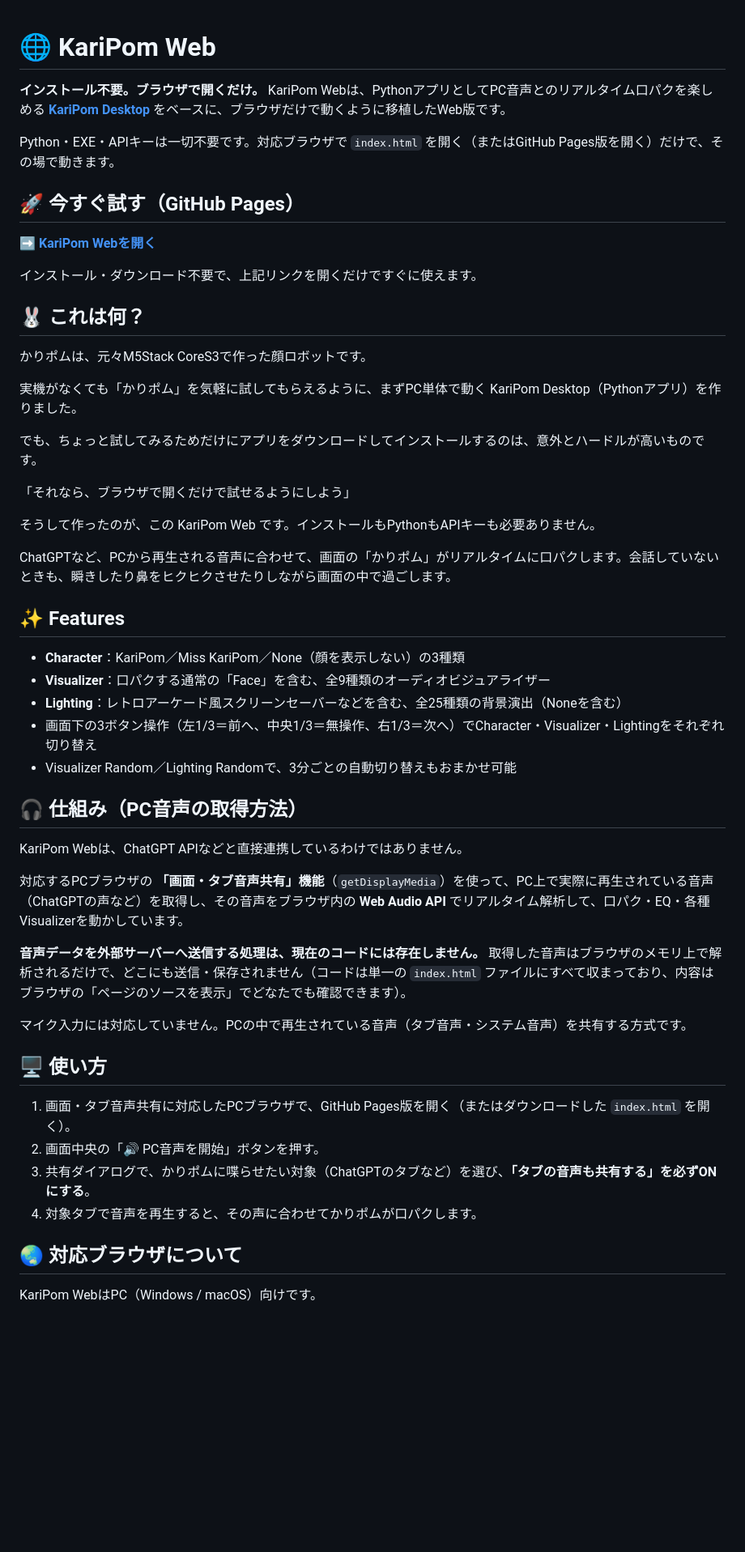
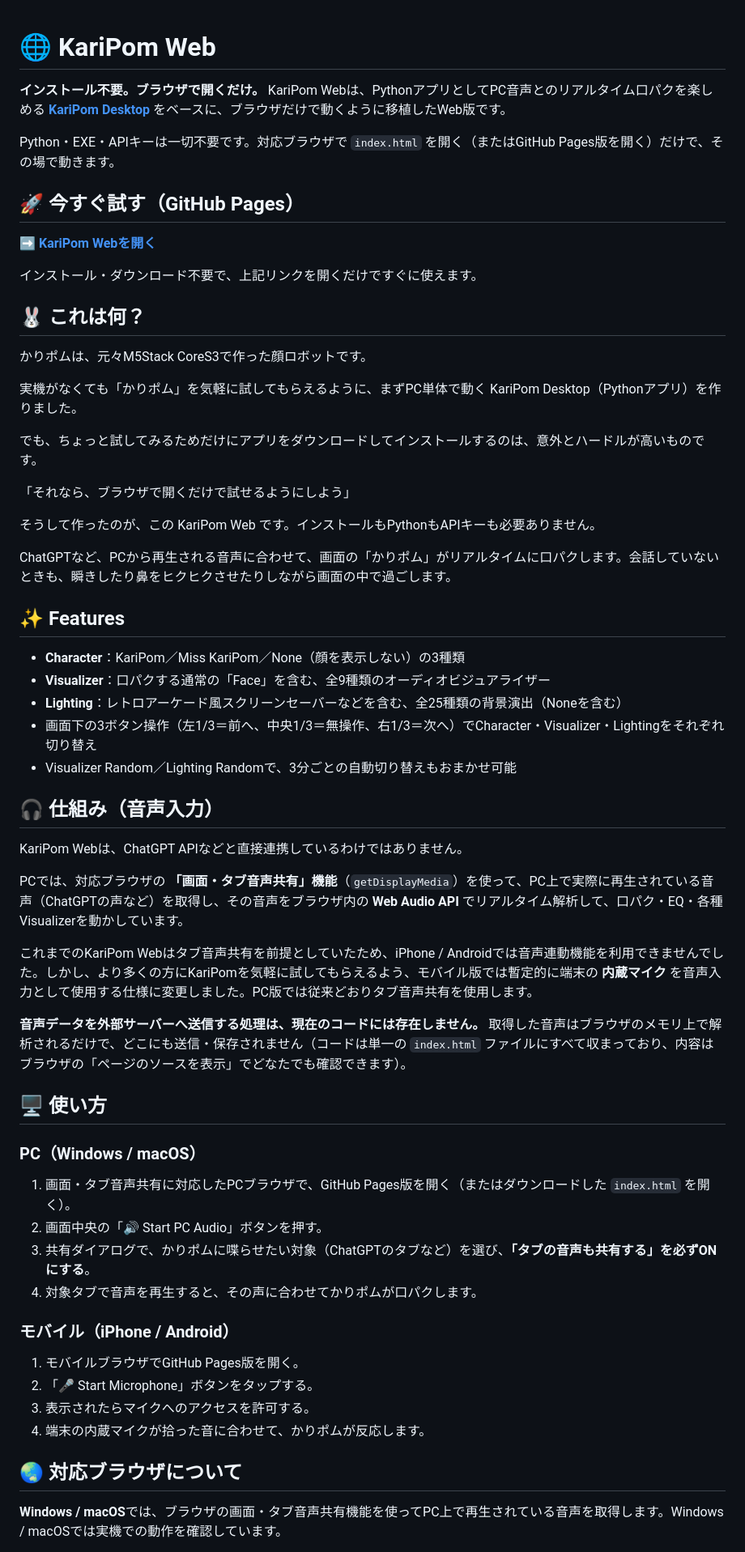
Before and after one commit to kariagepompadour/KariPom-Web, a Markdown page: README_JA.md, the part around one of its changes. Shown at 81% size. Rendered like a GitHub page; blank space fills up the shorter version.

```diff
--- a/README_JA.md
+++ b/README_JA.md
@@ -1,14 +1,18 @@
-
 # 🌐 KariPom Web
 
-**インストール不要。ブラウザで開くだけ。**
-KariPom Webは、PythonアプリとしてPC音声とのリアルタイム口パクを楽しめる **[KariPom Desktop](https://github.com/kariagepompadour/KariPom-Desktop)** をベースに、ブラウザだけで動くように移植したWeb版です。
+**インストール不要。ブラウザで開くだけ。** KariPom
+Webは、PythonアプリとしてPC音声とのリアルタイム口パクを楽しめる
+**[KariPom
+Desktop](https://github.com/kariagepompadour/KariPom-Desktop)**
+をベースに、ブラウザだけで動くように移植したWeb版です。
 
-Python・EXE・APIキーは一切不要です。対応ブラウザで `index.html` を開く（またはGitHub Pages版を開く）だけで、その場で動きます。
+Python・EXE・APIキーは一切不要です。対応ブラウザで `index.html`
+を開く（またはGitHub Pages版を開く）だけで、その場で動きます。
 
 ## 🚀 今すぐ試す（GitHub Pages）
 
-**➡️ [KariPom Webを開く](https://kariagepompadour.github.io/KariPom-Web/)**
+**➡️ [KariPom
+Webを開く](https://kariagepompadour.github.io/KariPom-Web/)**
 
 インストール・ダウンロード不要で、上記リンクを開くだけですぐに使えます。
 
@@ -16,42 +20,66 @@ Python・EXE・APIキーは一切不要です。対応ブラウザで `index.htm
 
 かりポムは、元々M5Stack CoreS3で作った顔ロボットです。
 
-実機がなくても「かりポム」を気軽に試してもらえるように、まずPC単体で動く KariPom Desktop（Pythonアプリ）を作りました。
+実機がなくても「かりポム」を気軽に試してもらえるように、まずPC単体で動く
+KariPom Desktop（Pythonアプリ）を作りました。
 
 でも、ちょっと試してみるためだけにアプリをダウンロードしてインストールするのは、意外とハードルが高いものです。
 
 「それなら、ブラウザで開くだけで試せるようにしよう」
 
-そうして作ったのが、この KariPom Web です。インストールもPythonもAPIキーも必要ありません。
+そうして作ったのが、この KariPom Web
+です。インストールもPythonもAPIキーも必要ありません。
 
 ChatGPTなど、PCから再生される音声に合わせて、画面の「かりポム」がリアルタイムに口パクします。会話していないときも、瞬きしたり鼻をヒクヒクさせたりしながら画面の中で過ごします。
 
 ## ✨ Features
 
-- **Character**：KariPom／Miss KariPom／None（顔を表示しない）の3種類
-- **Visualizer**：口パクする通常の「Face」を含む、全9種類のオーディオビジュアライザー
-- **Lighting**：レトロアーケード風スクリーンセーバーなどを含む、全25種類の背景演出（Noneを含む）
-- 画面下の3ボタン操作（左1/3＝前へ、中央1/3＝無操作、右1/3＝次へ）でCharacter・Visualizer・Lightingをそれぞれ切り替え
-- Visualizer Random／Lighting Randomで、3分ごとの自動切り替えもおまかせ可能
+-   **Character**：KariPom／Miss KariPom／None（顔を表示しない）の3種類
+-   **Visualizer**：口パクする通常の「Face」を含む、全9種類のオーディオビジュアライザー
+-   **Lighting**：レトロアーケード風スクリーンセーバーなどを含む、全25種類の背景演出（Noneを含む）
+-   画面下の3ボタン操作（左1/3＝前へ、中央1/3＝無操作、右1/3＝次へ）でCharacter・Visualizer・Lightingをそれぞれ切り替え
+-   Visualizer Random／Lighting
+    Randomで、3分ごとの自動切り替えもおまかせ可能
 
-## 🎧 仕組み（PC音声の取得方法）
+## 🎧 仕組み（音声入力）
 
 KariPom Webは、ChatGPT APIなどと直接連携しているわけではありません。
 
-対応するPCブラウザの **「画面・タブ音声共有」機能**（`getDisplayMedia`）を使って、PC上で実際に再生されている音声（ChatGPTの声など）を取得し、その音声をブラウザ内の **Web Audio API** でリアルタイム解析して、口パク・EQ・各種Visualizerを動かしています。
+PCでは、対応ブラウザの
+**「画面・タブ音声共有」機能**（`getDisplayMedia`）を使って、PC上で実際に再生されている音声（ChatGPTの声など）を取得し、その音声をブラウザ内の
+**Web Audio API**
+でリアルタイム解析して、口パク・EQ・各種Visualizerを動かしています。
 
-**音声データを外部サーバーへ送信する処理は、現在のコードには存在しません。** 取得した音声はブラウザのメモリ上で解析されるだけで、どこにも送信・保存されません（コードは単一の `index.html` ファイルにすべて収まっており、内容はブラウザの「ページのソースを表示」でどなたでも確認できます）。
+これまでのKariPom Webはタブ音声共有を前提としていたため、iPhone /
+Androidでは音声連動機能を利用できませんでした。しかし、より多くの方にKariPomを気軽に試してもらえるよう、モバイル版では暫定的に端末の
+**内蔵マイク**
+を音声入力として使用する仕様に変更しました。PC版では従来どおりタブ音声共有を使用します。
 
-マイク入力には対応していません。PCの中で再生されている音声（タブ音声・システム音声）を共有する方式です。
+**音声データを外部サーバーへ送信する処理は、現在のコードには存在しません。**
+取得した音声はブラウザのメモリ上で解析されるだけで、どこにも送信・保存されません（コードは単一の
+`index.html`
+ファイルにすべて収まっており、内容はブラウザの「ページのソースを表示」でどなたでも確認できます）。
 
 ## 🖥️ 使い方
 
-1. 画面・タブ音声共有に対応したPCブラウザで、GitHub Pages版を開く（またはダウンロードした `index.html` を開く）。
-2. 画面中央の「🔊 PC音声を開始」ボタンを押す。
-3. 共有ダイアログで、かりポムに喋らせたい対象（ChatGPTのタブなど）を選び、**「タブの音声も共有する」を必ずONにする**。
-4. 対象タブで音声を再生すると、その声に合わせてかりポムが口パクします。
+### PC（Windows / macOS）
+
+1.  画面・タブ音声共有に対応したPCブラウザで、GitHub
+    Pages版を開く（またはダウンロードした `index.html` を開く）。
+2.  画面中央の「🔊 Start PC Audio」ボタンを押す。
+3.  共有ダイアログで、かりポムに喋らせたい対象（ChatGPTのタブなど）を選び、**「タブの音声も共有する」を必ずONにする**。
+4.  対象タブで音声を再生すると、その声に合わせてかりポムが口パクします。
+
+### モバイル（iPhone / Android）
+
+1.  モバイルブラウザでGitHub Pages版を開く。
+2.  「🎤 Start Microphone」ボタンをタップする。
+3.  表示されたらマイクへのアクセスを許可する。
+4.  端末の内蔵マイクが拾った音に合わせて、かりポムが反応します。
 
 ## 🌏 対応ブラウザについて
 
-KariPom WebはPC（Windows / macOS）向けです。
+**Windows /
+macOS**では、ブラウザの画面・タブ音声共有機能を使ってPC上で再生されている音声を取得します。Windows
+/ macOSでは実機での動作を確認しています。
 
```
Also changed, not shown: other parts of README_JA.md (+17 -12 lines), README.md (+96 -38 lines).
